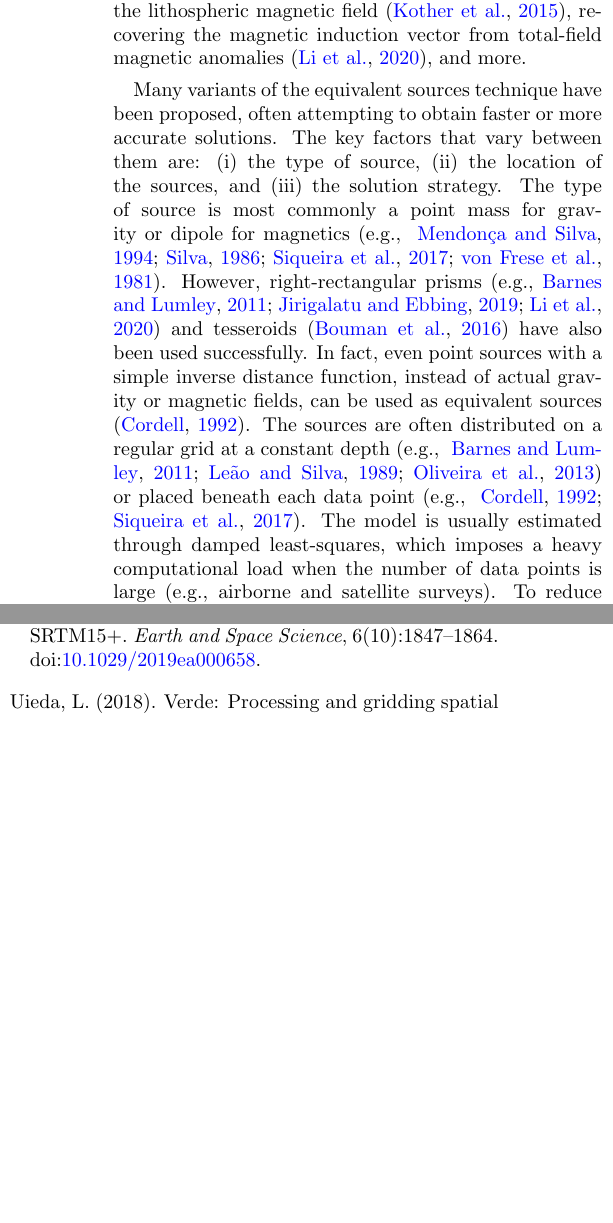
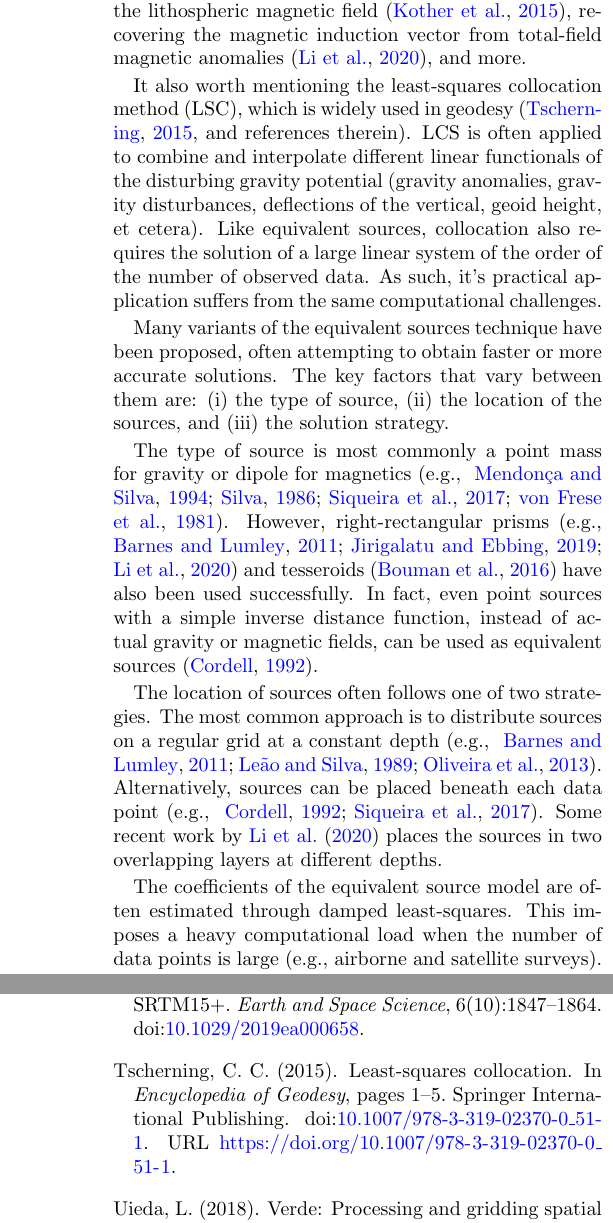
Before and after one commit to compgeolab/eql-gradient-boosted, a LaTeX paper (manuscript/preprint.tex, which reads manuscript/content.tex): two parts of the columns of pages 2 and 22 of 25 before the commit and two parts of the columns of pages 2 and 23 of 25 after it, joined at a grey line, cut so that both start at the same text, the shorter picture padded with empty space. Compiled offline with pdfLaTeX.

Commit message:
Add a section on collocation
Included a paragraph on collocation explaining what it's use for and
that it suffers from the same computational limitations of EQL. Also
broke apart the paragraph where we compare all the different EQL papers.
It was huge and a bit difficult to follow. Had to add some text to the
location strategies part otherwise it would be a single sentence.

```diff
--- a/manuscript/content.tex
+++ b/manuscript/content.tex
@@ -43,10 +43,22 @@ data \citep{barnes2011}, modelling the lithospheric magnetic field
 \citep{kother2015}, recovering the magnetic induction vector from
 total-field magnetic anomalies \citep{li2020}, and more.
 
+It also worth mentioning the least-squares collocation method
+(LSC), which is widely used in geodesy
+\citep[][and references therein]{tscherning2015}.
+LCS is often applied to combine and interpolate different linear functionals of
+the disturbing gravity potential (gravity anomalies, gravity disturbances,
+deflections of the vertical, geoid height, et cetera).
+Like equivalent sources, collocation also requires the solution of a large
+linear system of the order of the number of observed data.
+As such, it's practical application suffers from the same computational
+challenges.
+
 Many variants of the equivalent sources technique have been proposed, often
 attempting to obtain faster or more accurate solutions.
 The key factors that vary between them are: (i) the type of source, (ii)
 the location of the sources, and (iii) the solution strategy.
+
 The type of source is most commonly a point mass for gravity or dipole for
 magnetics \citep[e.g.,~][]{vonfrese1981, silva1986, mendonca1994, siqueira2017}.
 However, right-rectangular prisms \citep[e.g.,][]{barnes2011, jirigalatu2019,
@@ -54,12 +66,19 @@ li2020} and tesseroids \citep{bouman2016} have also been used successfully.
 In fact, even point sources with a simple inverse distance function, instead of
 actual gravity or magnetic fields, can be used as
 equivalent sources \citep{cordell1992}.
-The sources are often distributed on a regular grid at a constant depth
-\citep[e.g.,~][]{leao1989, barnes2011, oliveira2013}
-or placed beneath each data point \citep[e.g.,~][]{cordell1992, siqueira2017}.
-The model is usually estimated through damped least-squares, which imposes a
-heavy computational load when the number of data points is large (e.g.,
-airborne and satellite surveys).
+
+The location of sources often follows one of two strategies.
+The most common approach is to distribute sources on a regular grid at a
+constant depth \citep[e.g.,~][]{leao1989, barnes2011, oliveira2013}.
+Alternatively, sources can be placed beneath each data point
+\citep[e.g.,~][]{cordell1992, siqueira2017}.
+Some recent work by \citet{li2020} places the sources in two overlapping layers
+at different depths.
+
+The coefficients of the equivalent source model are often estimated through
+damped least-squares.
+This imposes a heavy computational load when the number of data points is
+large (e.g., airborne and satellite surveys).
 To reduce the computational load, \citet{mendonca1994} built the solution
 iteratively by incorporating one data point at a time using the ``equivalent
 data concept''.
```
Also changed, not shown: manuscript/references.bib (+11 -0 lines).
